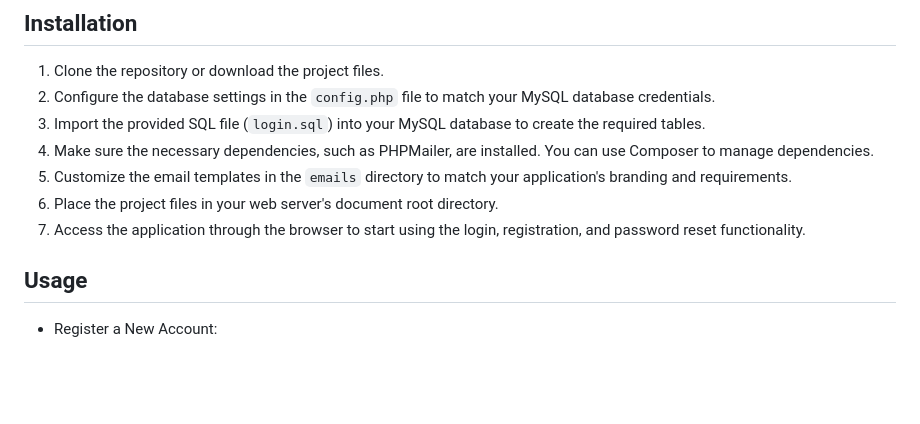
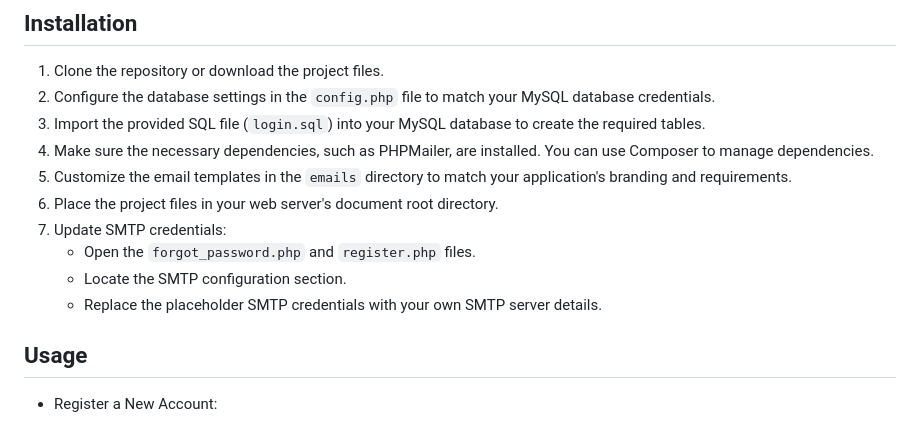
Before and after one commit to AdarshSantoria/Login-System, a Markdown page: README.md, the part around the change. Rendered like a GitHub page; blank space fills up the shorter version.

```diff
--- a/README.md
+++ b/README.md
@@ -21,7 +21,10 @@ This project implements a secure and user-friendly login, registration, and pass
 4. Make sure the necessary dependencies, such as PHPMailer, are installed. You can use Composer to manage dependencies.
 5. Customize the email templates in the `emails` directory to match your application's branding and requirements.
 6. Place the project files in your web server's document root directory.
-7. Access the application through the browser to start using the login, registration, and password reset functionality.
+7. Update SMTP credentials:
+   - Open the `forgot_password.php` and `register.php` files.
+   - Locate the SMTP configuration section.
+   - Replace the placeholder SMTP credentials with your own SMTP server details.
 
 ## Usage
 
```
